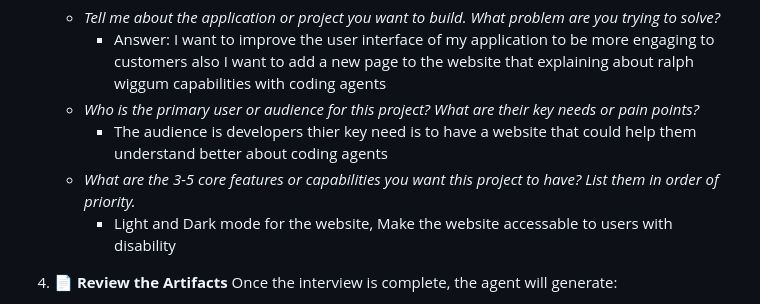
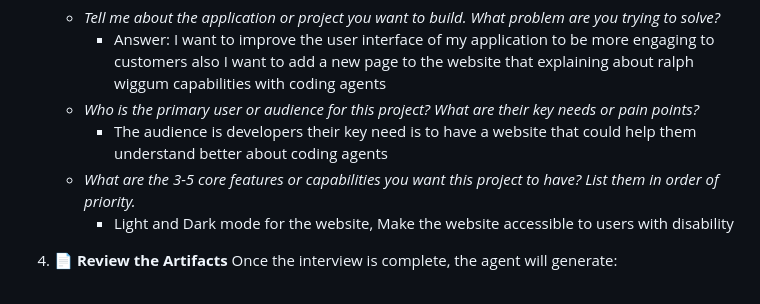
Before and after one commit to notoriousmic/github-copilot-workshop, a Markdown page: workshop/github-copilot-ralph/workshop.md, the part around the change. GitHub-like rendering.

Commit message:
Update workshop/github-copilot-ralph/workshop.md
Co-authored-by: Copilot <175728472+Copilot@users.noreply.github.com>

```diff
--- a/workshop/github-copilot-ralph/workshop.md
+++ b/workshop/github-copilot-ralph/workshop.md
@@ -64,9 +64,9 @@ Use the Copilot CLI to interview you about your project and generate a comprehen
     *   *Tell me about the application or project you want to build. What problem are you trying to solve?*
         - Answer: I want to improve the user interface of my application to be more engaging to customers also I want to add a new page to the website that explaining about ralph wiggum capabilities with coding agents
     *   *Who is the primary user or audience for this project? What are their key needs or pain points?*
-        -  The audience is developers thier key need is to have a website that could help them understand better about coding agents
+        -  The audience is developers their key need is to have a website that could help them understand better about coding agents
     *   *What are the 3-5 core features or capabilities you want this project to have? List them in order of priority.*
-        - Light and Dark mode for the website, Make the website accessable to users with disability
+        - Light and Dark mode for the website, Make the website accessible to users with disability
 
 
 3.  **📄 Review the Artifacts**
```
